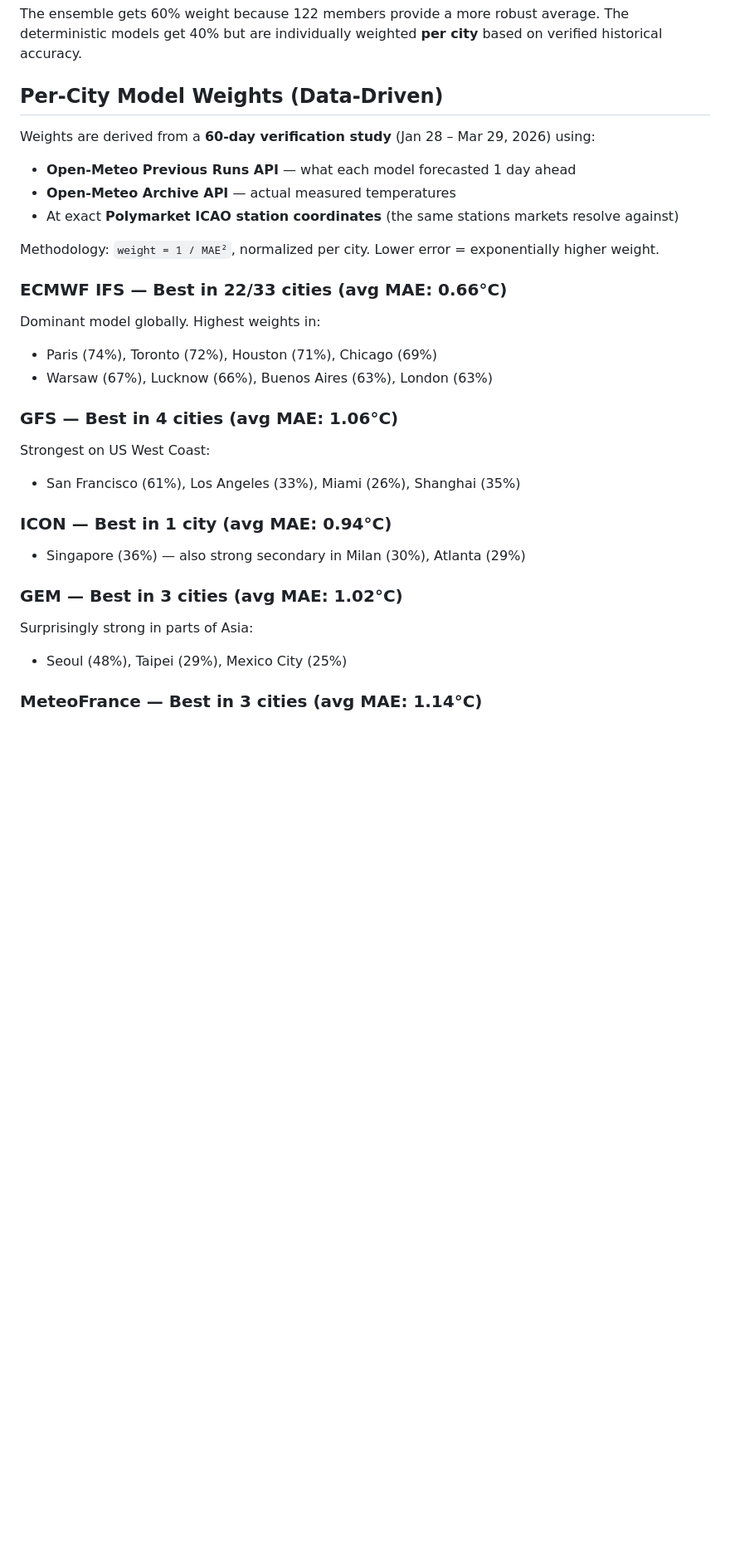
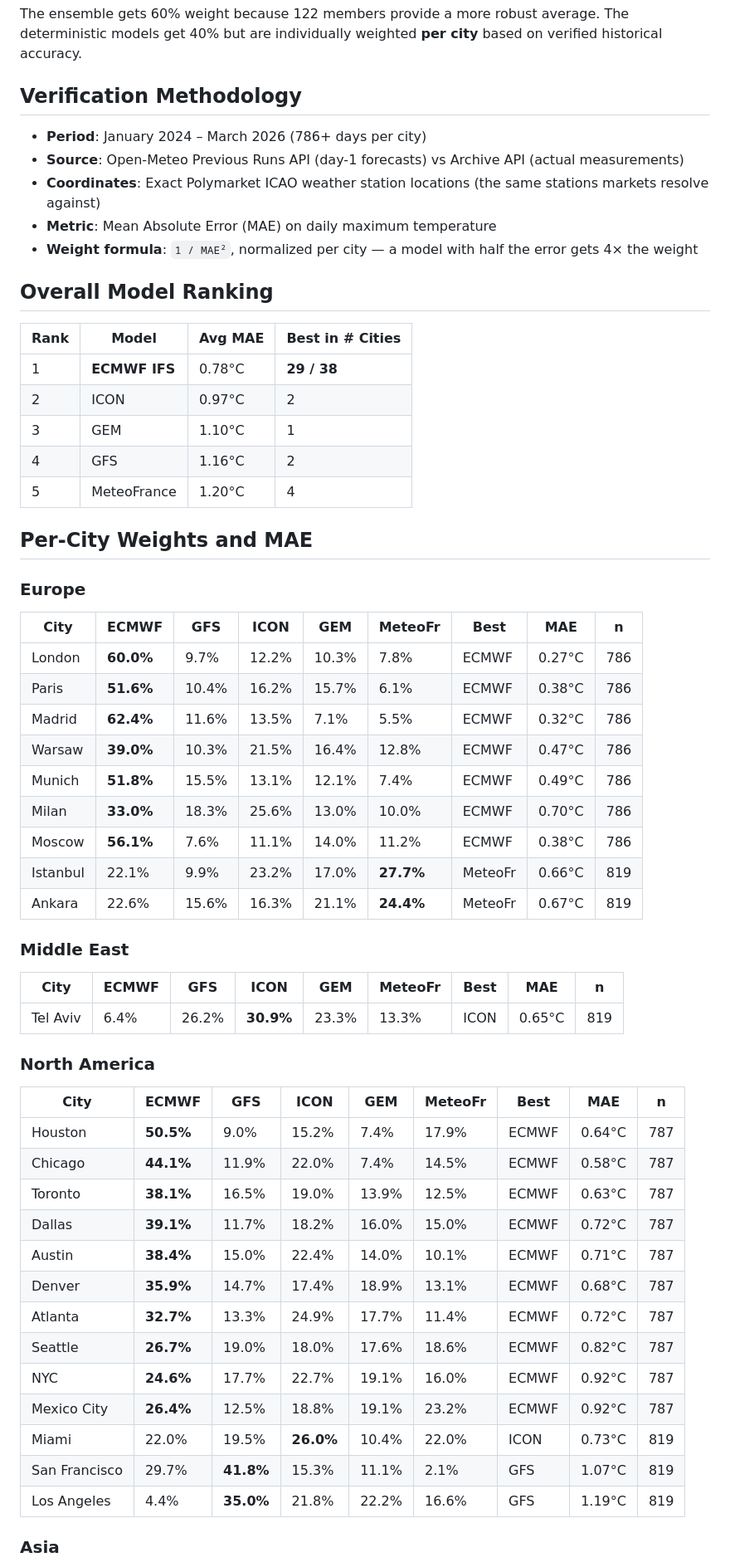
Before and after one commit to timothyoshea/polyweather, a Markdown page: FORECAST_MODEL_WEIGHTS.md, the part around one of its changes. Shown at 83% size. GitHub-like rendering; blank space fills up the shorter version.

```diff
--- a/FORECAST_MODEL_WEIGHTS.md
+++ b/FORECAST_MODEL_WEIGHTS.md
@@ -15,34 +15,63 @@ forecast = 0.6 × ensemble_mean + 0.4 × weighted_deterministic_mean
 
 The ensemble gets 60% weight because 122 members provide a more robust average. The deterministic models get 40% but are individually weighted **per city** based on verified historical accuracy.
 
-## Per-City Model Weights (Data-Driven)
+## Verification Methodology
 
-Weights are derived from a **60-day verification study** (Jan 28 – Mar 29, 2026) using:
-- **Open-Meteo Previous Runs API** — what each model forecasted 1 day ahead
-- **Open-Meteo Archive API** — actual measured temperatures
-- At exact **Polymarket ICAO station coordinates** (the same stations markets resolve against)
+- **Period**: January 2024 – March 2026 (786+ days per city)
+- **Source**: Open-Meteo Previous Runs API (day-1 forecasts) vs Archive API (actual measurements)
+- **Coordinates**: Exact Polymarket ICAO weather station locations (the same stations markets resolve against)
+- **Metric**: Mean Absolute Error (MAE) on daily maximum temperature
+- **Weight formula**: `1 / MAE²`, normalized per city — a model with half the error gets 4× the weight
 
-Methodology: `weight = 1 / MAE²`, normalized per city. Lower error = exponentially higher weight.
+## Overall Model Ranking
 
-### ECMWF IFS — Best in 22/33 cities (avg MAE: 0.66°C)
+| Rank | Model | Avg MAE | Best in # Cities |
+|------|-------|---------|-----------------|
+| 1 | **ECMWF IFS** | 0.78°C | **29 / 38** |
+| 2 | ICON | 0.97°C | 2 |
+| 3 | GEM | 1.10°C | 1 |
+| 4 | GFS | 1.16°C | 2 |
+| 5 | MeteoFrance | 1.20°C | 4 |
 
-Dominant model globally. Highest weights in:
-- Paris (74%), Toronto (72%), Houston (71%), Chicago (69%)
-- Warsaw (67%), Lucknow (66%), Buenos Aires (63%), London (63%)
+## Per-City Weights and MAE
 
-### GFS — Best in 4 cities (avg MAE: 1.06°C)
+### Europe
 
-Strongest on US West Coast:
-- San Francisco (61%), Los Angeles (33%), Miami (26%), Shanghai (35%)
+| City | ECMWF | GFS | ICON | GEM | MeteoFr | Best | MAE | n |
+|------|-------|-----|------|-----|---------|------|-----|---|
+| London | **60.0%** | 9.7% | 12.2% | 10.3% | 7.8% | ECMWF | 0.27°C | 786 |
+| Paris | **51.6%** | 10.4% | 16.2% | 15.7% | 6.1% | ECMWF | 0.38°C | 786 |
+| Madrid | **62.4%** | 11.6% | 13.5% | 7.1% | 5.5% | ECMWF | 0.32°C | 786 |
+| Warsaw | **39.0%** | 10.3% | 21.5% | 16.4% | 12.8% | ECMWF | 0.47°C | 786 |
+| Munich | **51.8%** | 15.5% | 13.1% | 12.1% | 7.4% | ECMWF | 0.49°C | 786 |
+| Milan | **33.0%** | 18.3% | 25.6% | 13.0% | 10.0% | ECMWF | 0.70°C | 786 |
+| Moscow | **56.1%** | 7.6% | 11.1% | 14.0% | 11.2% | ECMWF | 0.38°C | 786 |
+| Istanbul | 22.1% | 9.9% | 23.2% | 17.0% | **27.7%** | MeteoFr | 0.66°C | 819 |
+| Ankara | 22.6% | 15.6% | 16.3% | 21.1% | **24.4%** | MeteoFr | 0.67°C | 819 |
 
-### ICON — Best in 1 city (avg MAE: 0.94°C)
+### Middle East
 
-- Singapore (36%) — also strong secondary in Milan (30%), Atlanta (29%)
+| City | ECMWF | GFS | ICON | GEM | MeteoFr | Best | MAE | n |
+|------|-------|-----|------|-----|---------|------|-----|---|
+| Tel Aviv | 6.4% | 26.2% | **30.9%** | 23.3% | 13.3% | ICON | 0.65°C | 819 |
 
-### GEM — Best in 3 cities (avg MAE: 1.02°C)
+### North America
 
-Surprisingly strong in parts of Asia:
-- Seoul (48%), Taipei (29%), Mexico City (25%)
+| City | ECMWF | GFS | ICON | GEM | MeteoFr | Best | MAE | n |
+|------|-------|-----|------|-----|---------|------|-----|---|
+| Houston | **50.5%** | 9.0% | 15.2% | 7.4% | 17.9% | ECMWF | 0.64°C | 787 |
+| Chicago | **44.1%** | 11.9% | 22.0% | 7.4% | 14.5% | ECMWF | 0.58°C | 787 |
+| Toronto | **38.1%** | 16.5% | 19.0% | 13.9% | 12.5% | ECMWF | 0.63°C | 787 |
+| Dallas | **39.1%** | 11.7% | 18.2% | 16.0% | 15.0% | ECMWF | 0.72°C | 787 |
+| Austin | **38.4%** | 15.0% | 22.4% | 14.0% | 10.1% | ECMWF | 0.71°C | 787 |
+| Denver | **35.9%** | 14.7% | 17.4% | 18.9% | 13.1% | ECMWF | 0.68°C | 787 |
+| Atlanta | **32.7%** | 13.3% | 24.9% | 17.7% | 11.4% | ECMWF | 0.72°C | 787 |
+| Seattle | **26.7%** | 19.0% | 18.0% | 17.6% | 18.6% | ECMWF | 0.82°C | 787 |
+| NYC | **24.6%** | 17.7% | 22.7% | 19.1% | 16.0% | ECMWF | 0.92°C | 787 |
+| Mexico City | **26.4%** | 12.5% | 18.8% | 19.1% | 23.2% | ECMWF | 0.92°C | 787 |
+| Miami | 22.0% | 19.5% | **26.0%** | 10.4% | 22.0% | ICON | 0.73°C | 819 |
+| San Francisco | 29.7% | **41.8%** | 15.3% | 11.1% | 2.1% | GFS | 1.07°C | 819 |
+| Los Angeles | 4.4% | **35.0%** | 21.8% | 22.2% | 16.6% | GFS | 1.19°C | 819 |
 
-### MeteoFrance — Best in 3 cities (avg MAE: 1.14°C)
+### Asia
 
```
Also changed, not shown: other parts of FORECAST_MODEL_WEIGHTS.md (+39 -51 lines).
